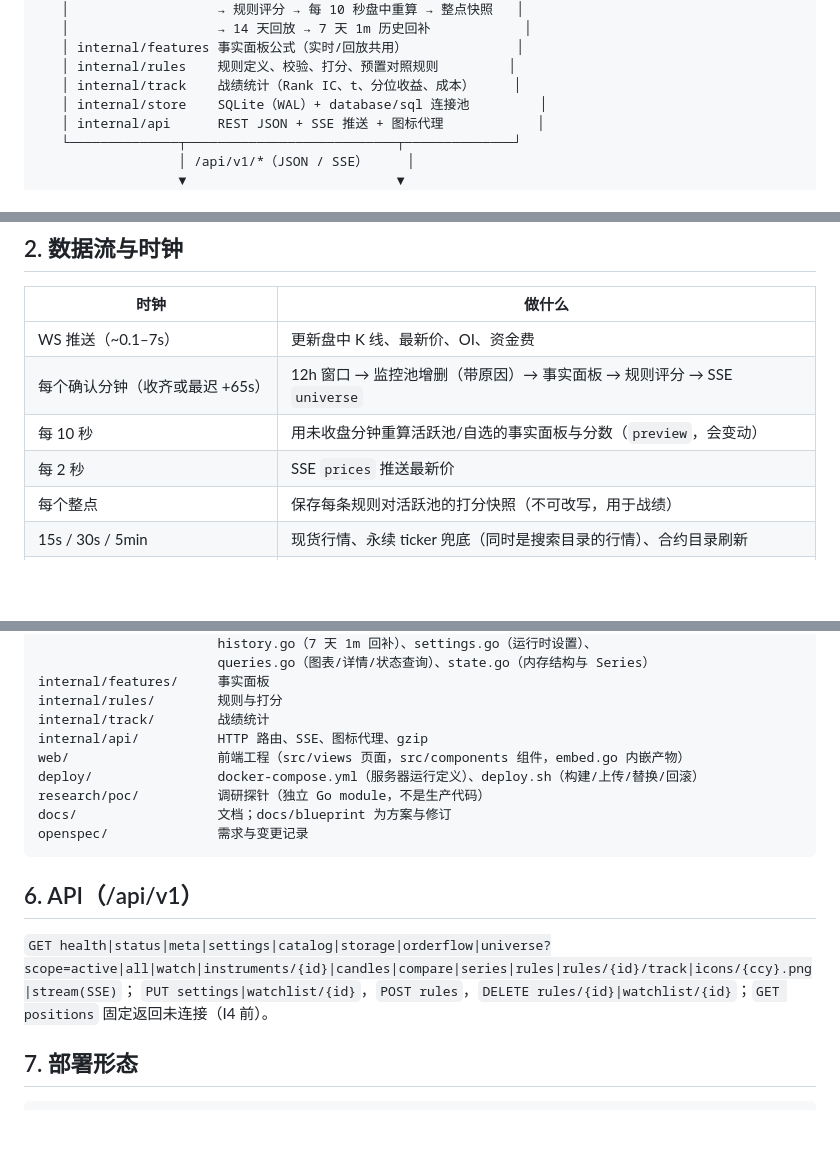
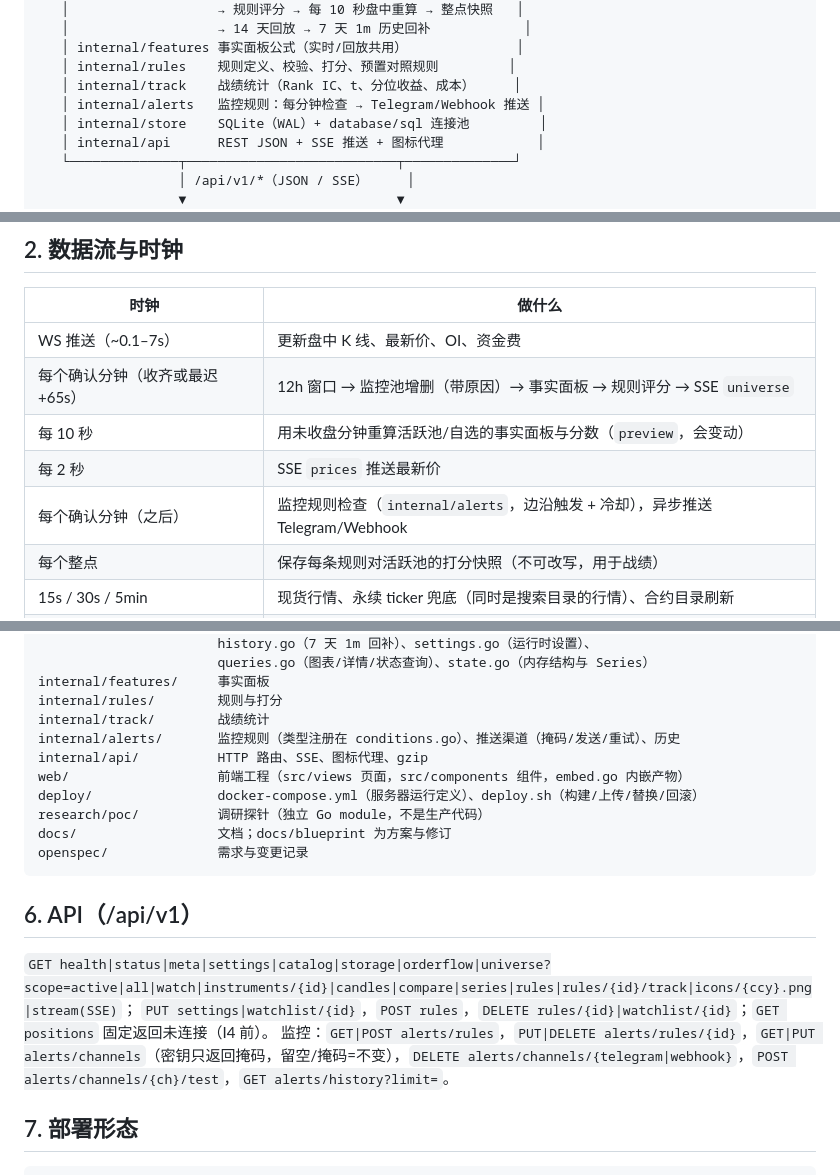
Before and after one commit to genguzzz/crypto-trader-go, a Markdown page: docs/architecture.md, 3 parts joined by grey strips. Drawn GitHub-style; blank space fills up the shorter version.

```diff
--- a/docs/architecture.md
+++ b/docs/architecture.md
@@ -17,6 +17,7 @@
    │ internal/features 事实面板公式（实时/回放共用）              │
    │ internal/rules    规则定义、校验、打分、预置对照规则         │
    │ internal/track    战绩统计（Rank IC、t、分位收益、成本）     │
+   │ internal/alerts   监控规则：每分钟检查 → Telegram/Webhook 推送 │
    │ internal/store    SQLite（WAL）+ database/sql 连接池         │
    │ internal/api      REST JSON + SSE 推送 + 图标代理            │
    └──────────────┬───────────────────────────┬──────────────┘
@@ -37,6 +38,7 @@
 | 每个确认分钟（收齐或最迟 +65s） | 12h 窗口 → 监控池增删（带原因）→ 事实面板 → 规则评分 → SSE `universe` |
 | 每 10 秒 | 用未收盘分钟重算活跃池/自选的事实面板与分数（`preview`，会变动） |
 | 每 2 秒 | SSE `prices` 推送最新价 |
+| 每个确认分钟（之后） | 监控规则检查（`internal/alerts`，边沿触发 + 冷却），异步推送 Telegram/Webhook |
 | 每个整点 | 保存每条规则对活跃池的打分快照（不可改写，用于战绩） |
 | 15s / 30s / 5min | 现货行情、永续 ticker 兜底（同时是搜索目录的行情）、合约目录刷新 |
 | 30min | 数据淘汰：按分层保留期删除，超出容量配额时从低层收紧（`retention.go`） |
@@ -89,6 +91,7 @@ internal/market/       引擎：engine.go（启动/录制/WS）、universe.go（
 internal/features/     事实面板
 internal/rules/        规则与打分
 internal/track/        战绩统计
+internal/alerts/       监控规则（类型注册在 conditions.go）、推送渠道（掩码/发送/重试）、历史
 internal/api/          HTTP 路由、SSE、图标代理、gzip
 web/                   前端工程（src/views 页面，src/components 组件，embed.go 内嵌产物）
 deploy/                docker-compose.yml（服务器运行定义）、deploy.sh（构建/上传/替换/回滚）
@@ -101,6 +104,7 @@ openspec/              需求与变更记录
 
 `GET health|status|meta|settings|catalog|storage|orderflow|universe?scope=active|all|watch|instruments/{id}|candles|compare|series|rules|rules/{id}/track|icons/{ccy}.png|stream(SSE)`；
 `PUT settings|watchlist/{id}`，`POST rules`，`DELETE rules/{id}|watchlist/{id}`；`GET positions` 固定返回未连接（I4 前）。
+监控：`GET|POST alerts/rules`，`PUT|DELETE alerts/rules/{id}`，`GET|PUT alerts/channels`（密钥只返回掩码，留空/掩码=不变），`DELETE alerts/channels/{telegram|webhook}`，`POST alerts/channels/{ch}/test`，`GET alerts/history?limit=`。
 
 ## 7. 部署形态
 
```
Also changed, not shown: docs/design-guidelines.md (+1 -0 lines), docs/roadmap.md (+2 -1 lines).
